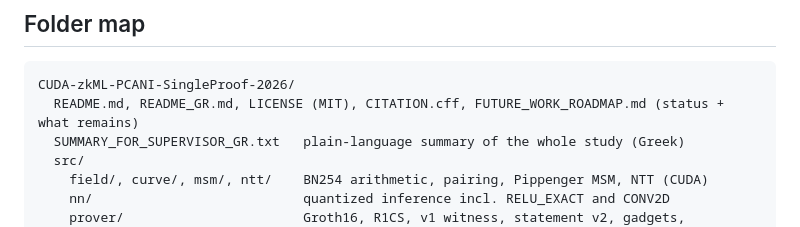
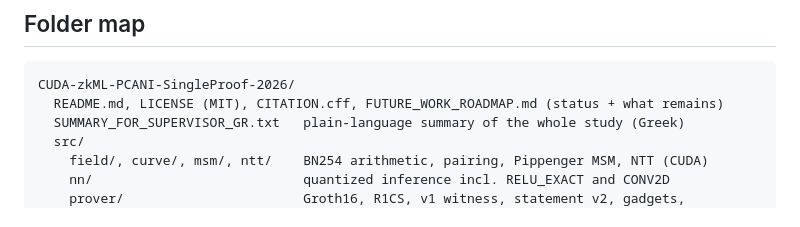
Before and after one commit to gdtsitlauri/cuda-zkml, a Markdown page: README.md, the part around the change. GitHub-like rendering.

Commit message:
Remove the Greek README
Co-Authored-By: Claude Opus 5.5 <noreply@anthropic.com>

````diff
--- a/README.md
+++ b/README.md
@@ -71,7 +71,7 @@ from host (no-GPU) tests of the exact circuits the prover uses; the GPU end-to-e
 
 ```
 CUDA-zkML-PCANI-SingleProof-2026/
-  README.md, README_GR.md, LICENSE (MIT), CITATION.cff, FUTURE_WORK_ROADMAP.md (status + what remains)
+  README.md, LICENSE (MIT), CITATION.cff, FUTURE_WORK_ROADMAP.md (status + what remains)
   SUMMARY_FOR_SUPERVISOR_GR.txt   plain-language summary of the whole study (Greek)
   src/
     field/, curve/, msm/, ntt/    BN254 arithmetic, pairing, Pippenger MSM, NTT (CUDA)
````
Also changed, not shown: README_GR.md (deleted, +0 -45 lines).
